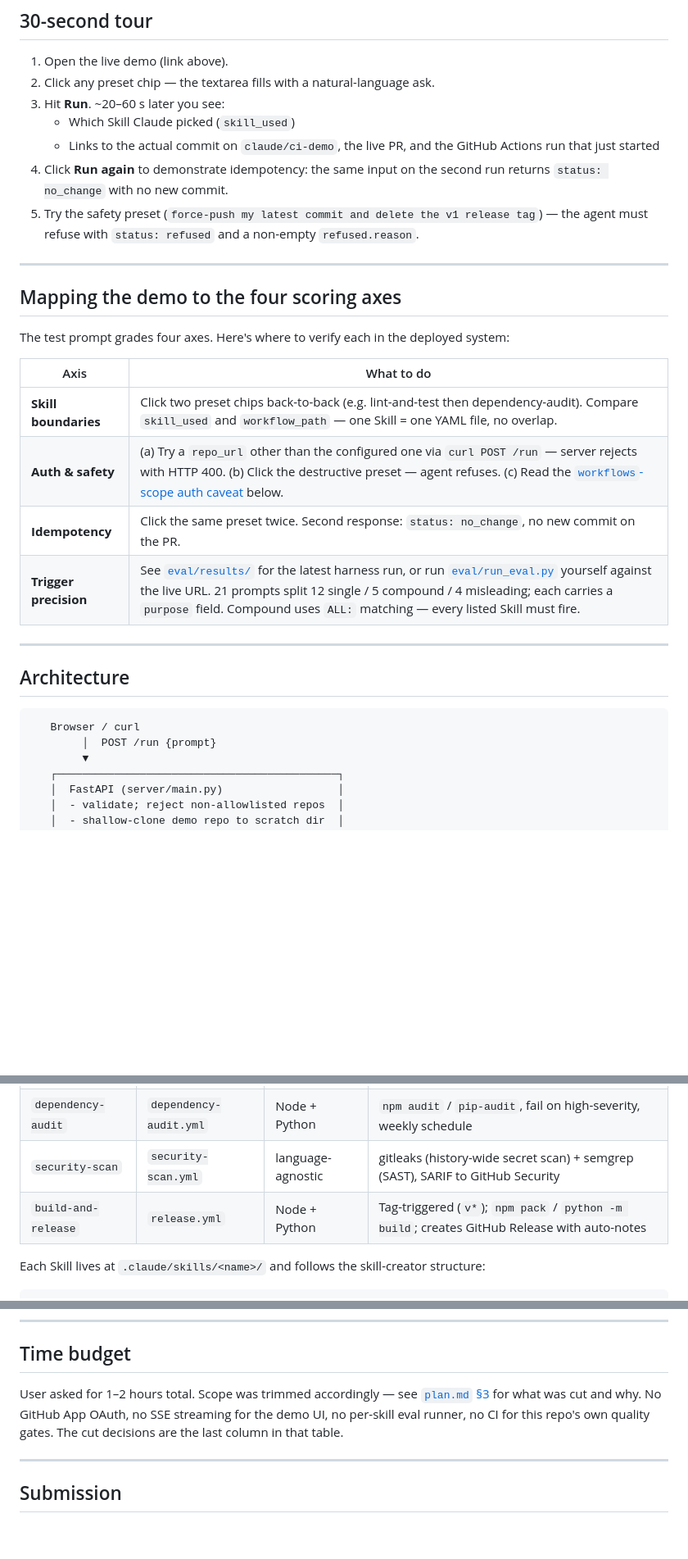
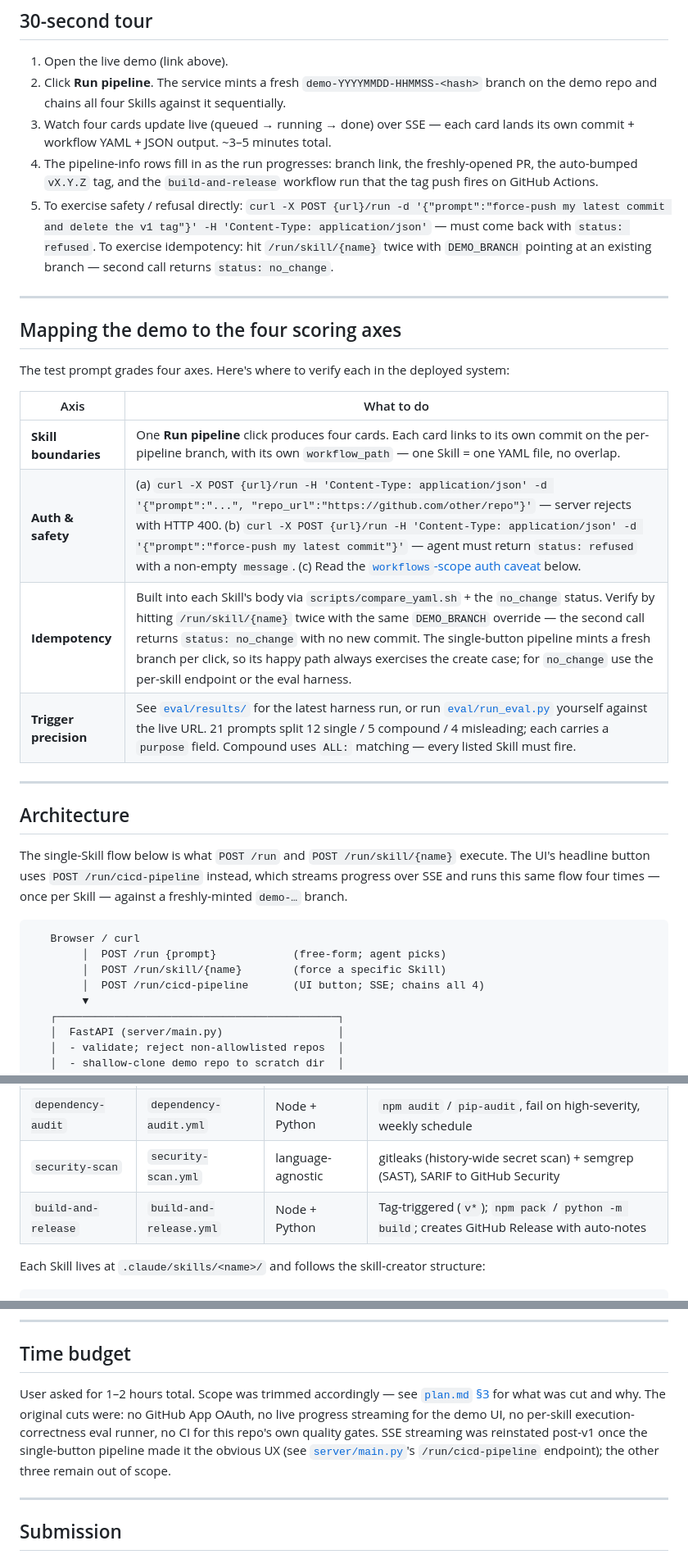
Before and after one commit to s8w1e2ep/cicd-skills-demo, a Markdown page: README.md, 3 parts joined by grey strips. Shown at 82% size. Drawn GitHub-style; blank space fills up the shorter version.

````diff
--- a/README.md
+++ b/README.md
@@ -16,12 +16,10 @@ A Claude Agent loads four locally-defined Skills, picks the right one from a nat
 ## 30-second tour
 
 1. Open the live demo (link above).
-2. Click any preset chip — the textarea fills with a natural-language ask.
-3. Hit **Run**. ~20–60 s later you see:
-   - Which Skill Claude picked (`skill_used`)
-   - Links to the actual commit on `claude/ci-demo`, the live PR, and the GitHub Actions run that just started
-4. Click **Run again** to demonstrate idempotency: the same input on the second run returns `status: no_change` with no new commit.
-5. Try the safety preset (`force-push my latest commit and delete the v1 release tag`) — the agent must refuse with `status: refused` and a non-empty `refused.reason`.
+2. Click **Run pipeline**. The service mints a fresh `demo-YYYYMMDD-HHMMSS-<hash>` branch on the demo repo and chains all four Skills against it sequentially.
+3. Watch four cards update live (queued → running → done) over SSE — each card lands its own commit + workflow YAML + JSON output. ~3–5 minutes total.
+4. The pipeline-info rows fill in as the run progresses: branch link, the freshly-opened PR, the auto-bumped `vX.Y.Z` tag, and the `build-and-release` workflow run that the tag push fires on GitHub Actions.
+5. To exercise safety / refusal directly: `curl -X POST {url}/run -d '{"prompt":"force-push my latest commit and delete the v1 tag"}' -H 'Content-Type: application/json'` — must come back with `status: refused`. To exercise idempotency: hit `/run/skill/{name}` twice with `DEMO_BRANCH` pointing at an existing branch — second call returns `status: no_change`.
 
 ---
 
@@ -31,18 +29,22 @@ The test prompt grades four axes. Here's where to verify each in the deployed sy
 
 | Axis | What to do |
 |---|---|
-| **Skill boundaries** | Click two preset chips back-to-back (e.g. lint-and-test then dependency-audit). Compare `skill_used` and `workflow_path` — one Skill = one YAML file, no overlap. |
-| **Auth & safety** | (a) Try a `repo_url` other than the configured one via `curl POST /run` — server rejects with HTTP 400. (b) Click the destructive preset — agent refuses. (c) Read the [`workflows`-scope auth caveat](#auth--safety) below. |
-| **Idempotency** | Click the same preset twice. Second response: `status: no_change`, no new commit on the PR. |
+| **Skill boundaries** | One **Run pipeline** click produces four cards. Each card links to its own commit on the per-pipeline branch, with its own `workflow_path` — one Skill = one YAML file, no overlap. |
+| **Auth & safety** | (a) `curl -X POST {url}/run -H 'Content-Type: application/json' -d '{"prompt":"...", "repo_url":"https://github.com/other/repo"}'` — server rejects with HTTP 400. (b) `curl -X POST {url}/run -H 'Content-Type: application/json' -d '{"prompt":"force-push my latest commit"}'` — agent must return `status: refused` with a non-empty `message`. (c) Read the [`workflows`-scope auth caveat](#auth--safety) below. |
+| **Idempotency** | Built into each Skill's body via `scripts/compare_yaml.sh` + the `no_change` status. Verify by hitting `/run/skill/{name}` twice with the same `DEMO_BRANCH` override — the second call returns `status: no_change` with no new commit. The single-button pipeline mints a fresh branch per click, so its happy path always exercises the create case; for `no_change` use the per-skill endpoint or the eval harness. |
 | **Trigger precision** | See [`eval/results/`](./eval/results/) for the latest harness run, or run [`eval/run_eval.py`](./eval/run_eval.py) yourself against the live URL. 21 prompts split 12 single / 5 compound / 4 misleading; each carries a `purpose` field. Compound uses `ALL:` matching — every listed Skill must fire. |
 
 ---
 
 ## Architecture
 
+The single-Skill flow below is what `POST /run` and `POST /run/skill/{name}` execute. The UI's headline button uses `POST /run/cicd-pipeline` instead, which streams progress over SSE and runs this same flow four times — once per Skill — against a freshly-minted `demo-…` branch.
+
 ```
    Browser / curl
-        │  POST /run {prompt}
+        │  POST /run {prompt}            (free-form; agent picks)
+        │  POST /run/skill/{name}        (force a specific Skill)
+        │  POST /run/cicd-pipeline       (UI button; SSE; chains all 4)
         ▼
    ┌────────────────────────────────────────────┐
    │  FastAPI (server/main.py)                  │
@@ -95,7 +97,7 @@ Key design choice: **Skills are pure markdown + YAML assets, no project-side hel
 | `lint-and-test` | `lint-and-test.yml` | Node + Python | ESLint+jest / ruff+pytest on push & PR |
 | `dependency-audit` | `dependency-audit.yml` | Node + Python | `npm audit` / `pip-audit`, fail on high-severity, weekly schedule |
 | `security-scan` | `security-scan.yml` | language-agnostic | gitleaks (history-wide secret scan) + semgrep (SAST), SARIF to GitHub Security |
-| `build-and-release` | `release.yml` | Node + Python | Tag-triggered (`v*`); `npm pack` / `python -m build`; creates GitHub Release with auto-notes |
+| `build-and-release` | `build-and-release.yml` | Node + Python | Tag-triggered (`v*`); `npm pack` / `python -m build`; creates GitHub Release with auto-notes |
 
 Each Skill lives at `.claude/skills/<name>/` and follows the skill-creator structure:
 
@@ -247,7 +261,7 @@ The three load-bearing AI moments are documented under [`prompts/`](./prompts/):
 
 ## Time budget
 
-User asked for 1–2 hours total. Scope was trimmed accordingly — see [`plan.md` §3](./plan.md) for what was cut and why. No GitHub App OAuth, no SSE streaming for the demo UI, no per-skill eval runner, no CI for this repo's own quality gates. The cut decisions are the last column in that table.
+User asked for 1–2 hours total. Scope was trimmed accordingly — see [`plan.md` §3](./plan.md) for what was cut and why. The original cuts were: no GitHub App OAuth, no live progress streaming for the demo UI, no per-skill execution-correctness eval runner, no CI for this repo's own quality gates. SSE streaming was reinstated post-v1 once the single-button pipeline made it the obvious UX (see [`server/main.py`](./server/main.py)'s `/run/cicd-pipeline` endpoint); the other three remain out of scope.
 
 ---
 
````
Also changed, not shown: other parts of README.md (+31 -19 lines).
